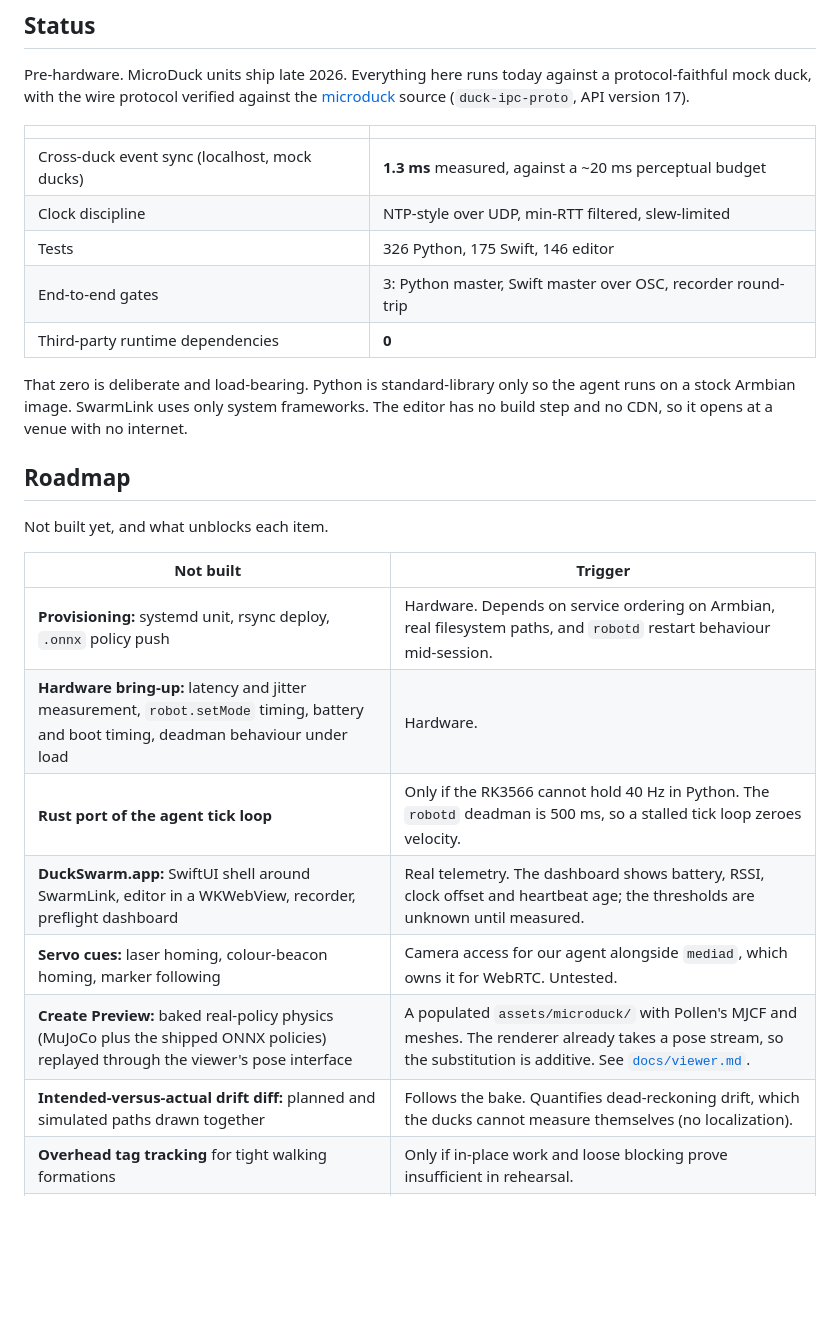
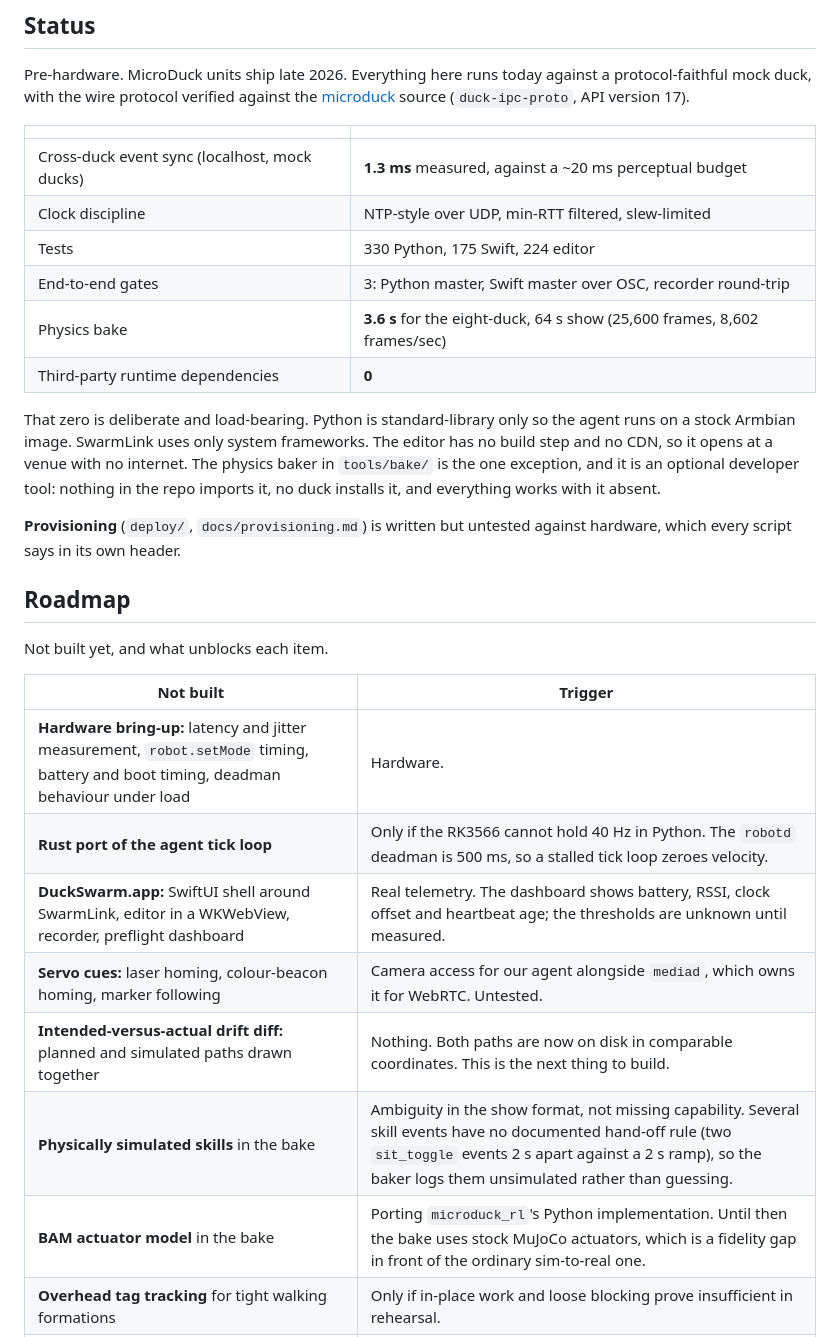
Before and after one commit to virtualmagician/MicroDuckSwarm, a Markdown page: README.md, the part around one of its changes. GitHub-like rendering; blank space fills up the shorter version.

```diff
--- a/README.md
+++ b/README.md
@@ -72,11 +72,14 @@ Pre-hardware. MicroDuck units ship late 2026. Everything here runs today against
 |---|---|
 | Cross-duck event sync (localhost, mock ducks) | **1.3 ms** measured, against a ~20 ms perceptual budget |
 | Clock discipline | NTP-style over UDP, min-RTT filtered, slew-limited |
-| Tests | 326 Python, 175 Swift, 146 editor |
+| Tests | 330 Python, 175 Swift, 224 editor |
 | End-to-end gates | 3: Python master, Swift master over OSC, recorder round-trip |
+| Physics bake | **3.6 s** for the eight-duck, 64 s show (25,600 frames, 8,602 frames/sec) |
 | Third-party runtime dependencies | **0** |
 
-That zero is deliberate and load-bearing. Python is standard-library only so the agent runs on a stock Armbian image. SwarmLink uses only system frameworks. The editor has no build step and no CDN, so it opens at a venue with no internet.
+That zero is deliberate and load-bearing. Python is standard-library only so the agent runs on a stock Armbian image. SwarmLink uses only system frameworks. The editor has no build step and no CDN, so it opens at a venue with no internet. The physics baker in `tools/bake/` is the one exception, and it is an optional developer tool: nothing in the repo imports it, no duck installs it, and everything works with it absent.
+
+**Provisioning** (`deploy/`, `docs/provisioning.md`) is written but untested against hardware, which every script says in its own header.
 
 ## Roadmap
 
@@ -84,13 +87,13 @@ Not built yet, and what unblocks each item.
 
 | Not built | Trigger |
 |---|---|
-| **Provisioning:** systemd unit, rsync deploy, `.onnx` policy push | Hardware. Depends on service ordering on Armbian, real filesystem paths, and `robotd` restart behaviour mid-session. |
 | **Hardware bring-up:** latency and jitter measurement, `robot.setMode` timing, battery and boot timing, deadman behaviour under load | Hardware. |
 | **Rust port of the agent tick loop** | Only if the RK3566 cannot hold 40 Hz in Python. The `robotd` deadman is 500 ms, so a stalled tick loop zeroes velocity. |
 | **DuckSwarm.app:** SwiftUI shell around SwarmLink, editor in a WKWebView, recorder, preflight dashboard | Real telemetry. The dashboard shows battery, RSSI, clock offset and heartbeat age; the thresholds are unknown until measured. |
 | **Servo cues:** laser homing, colour-beacon homing, marker following | Camera access for our agent alongside `mediad`, which owns it for WebRTC. Untested. |
-| **Create Preview:** baked real-policy physics (MuJoCo plus the shipped ONNX policies) replayed through the viewer's pose interface | A populated `assets/microduck/` with Pollen's MJCF and meshes. The renderer already takes a pose stream, so the substitution is additive. See [`docs/viewer.md`](docs/viewer.md). |
-| **Intended-versus-actual drift diff:** planned and simulated paths drawn together | Follows the bake. Quantifies dead-reckoning drift, which the ducks cannot measure themselves (no localization). |
+| **Intended-versus-actual drift diff:** planned and simulated paths drawn together | Nothing. Both paths are now on disk in comparable coordinates. This is the next thing to build. |
+| **Physically simulated skills** in the bake | Ambiguity in the show format, not missing capability. Several skill events have no documented hand-off rule (two `sit_toggle` events 2 s apart against a 2 s ramp), so the baker logs them unsimulated rather than guessing. |
+| **BAM actuator model** in the bake | Porting `microduck_rl`'s Python implementation. Until then the bake uses stock MuJoCo actuators, which is a fidelity gap in front of the ordinary sim-to-real one. |
 | **Overhead tag tracking** for tight walking formations | Only if in-place work and loose blocking prove insufficient in rehearsal. |
 | **Markerless person following** on the onboard NPU (~0.8 TOPS) | After marker-based servo cues work. |
 | **Blender import** for spatial authoring | Only if timeline authoring proves too slow for longer pieces. |
```
Also changed, not shown: other parts of README.md (+27 -4 lines).
